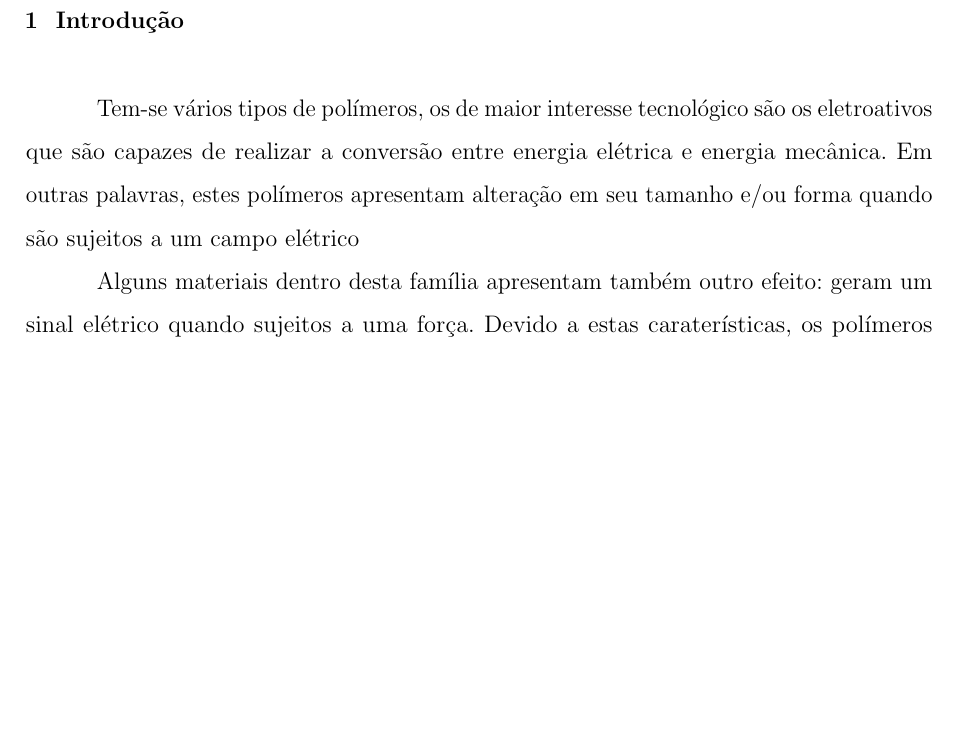
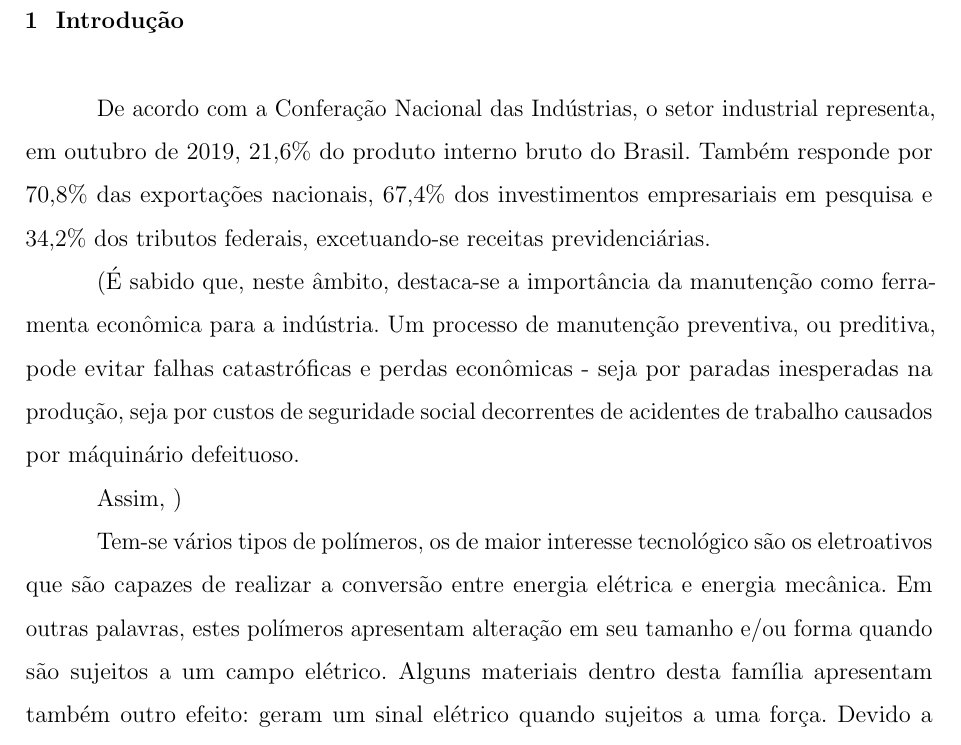
Before and after one commit to giovanidisperati/qualificacao, a LaTeX thesis (qualif.tex): part of page 11 of 41 before the commit and part of page 11 of 42 after it, cut so that both start at the same text, the shorter picture padded with empty space. Compiled offline with pdfLaTeX.

Commit message:
Retrabalhando a introdução

```diff
--- a/qualif.tex
+++ b/qualif.tex
@@ -288,9 +288,13 @@ Keywords: Predictive Maintenance. Bearings. Vibration analysis. PVDF.
 %-------------------------------------------------------------------------
 
 \chapter{Introdução}
-Tem-se vários tipos de polímeros, os de maior interesse tecnológico são os eletroativos que são capazes de realizar a conversão entre energia elétrica e energia mecânica. Em outras palavras, estes polímeros apresentam alteração em seu tamanho e/ou forma quando são sujeitos a um campo elétrico
+De acordo com a Conferação Nacional das Indústrias, o setor industrial representa, em outubro de 2019, 21,6\% do produto interno bruto do Brasil. Também responde por 70,8\% das exportações nacionais, 67,4\% dos investimentos empresariais em pesquisa  e 34,2\% dos tributos federais, excetuando-se receitas previdenciárias.
 
-Alguns  materiais dentro desta família apresentam também outro efeito: geram um sinal elétrico quando sujeitos a uma força. Devido a estas caraterísticas, os polímeros eletroativos são ideais para a aplicação em sensores e atuadores, onde por sua baixa massa especifica, substituem sistemas pesados e complexos, possibilitando projetos de novas aplicações devido a uma mais simples implementação e miniaturização (Bar-Cohen, 2002).
+(É sabido que, neste âmbito, destaca-se a importância da manutenção como ferramenta econômica para a indústria. Um processo de manutenção preventiva, ou preditiva, pode evitar falhas catastróficas e perdas econômicas - seja por paradas inesperadas na produção, seja por custos de seguridade social decorrentes de acidentes de trabalho causados por máquinário defeituoso.
+
+Assim, )
+
+Tem-se vários tipos de polímeros, os de maior interesse tecnológico são os eletroativos que são capazes de realizar a conversão entre energia elétrica e energia mecânica. Em outras palavras, estes polímeros apresentam alteração em seu tamanho e/ou forma quando são sujeitos a um campo elétrico. Alguns  materiais dentro desta família apresentam também outro efeito: geram um sinal elétrico quando sujeitos a uma força. Devido a estas caraterísticas, os polímeros eletroativos são ideais para a aplicação em sensores e atuadores, onde por sua baixa massa especifica, substituem sistemas pesados e complexos, possibilitando projetos de novas aplicações devido a uma mais simples implementação e miniaturização (Bar-Cohen, 2002).
 
 O fluoreto de polivinilideno – PVDF, apresenta características piezo e piroelétricas, que o torna, um excelente elemento para utilização tecnológica, sendo a principal aplicação em sensores, além de sua estabilidade e resistência química e física, combinadas ao fácil processamento deste material. O PVDF apresenta 4 fases cristalinas, sendo $\alpha$, $\beta$, $\gamma$ e $\delta$ (Silva, 2009). A fase beta é de interesse tecnológico por possuir características piezo e piroelétrica.
 
```
Also changed, not shown: qualif.pdf, qualif.tex (2 more changed lines), 6 other files.
